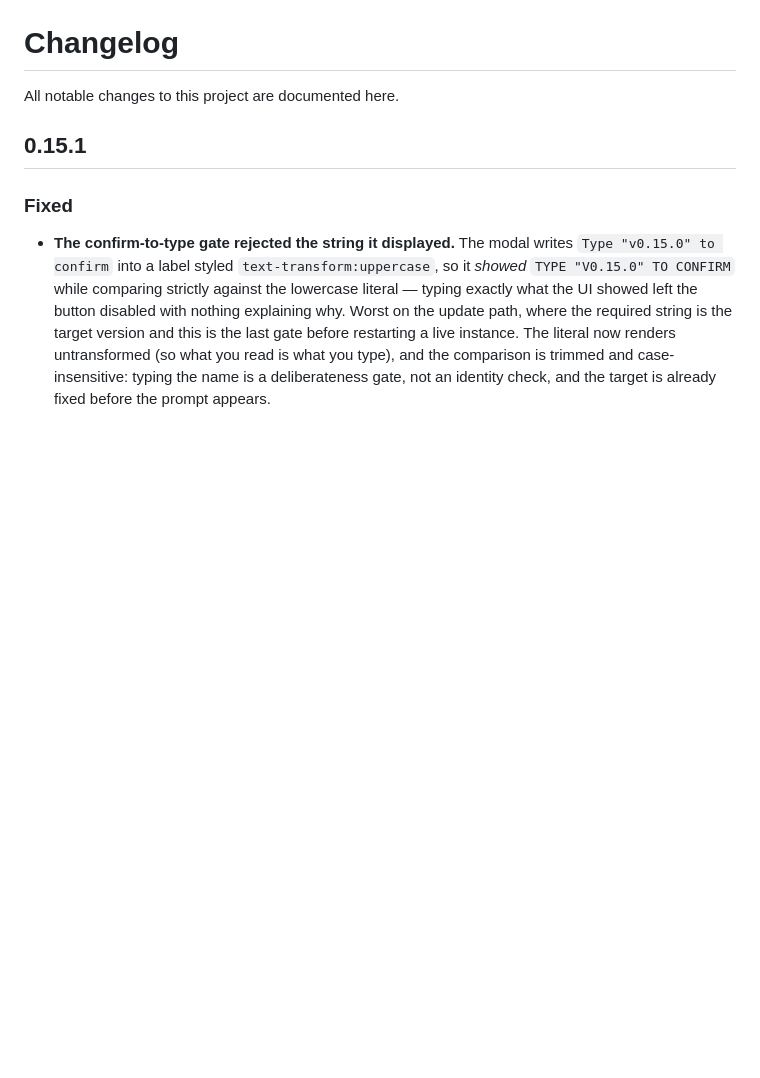
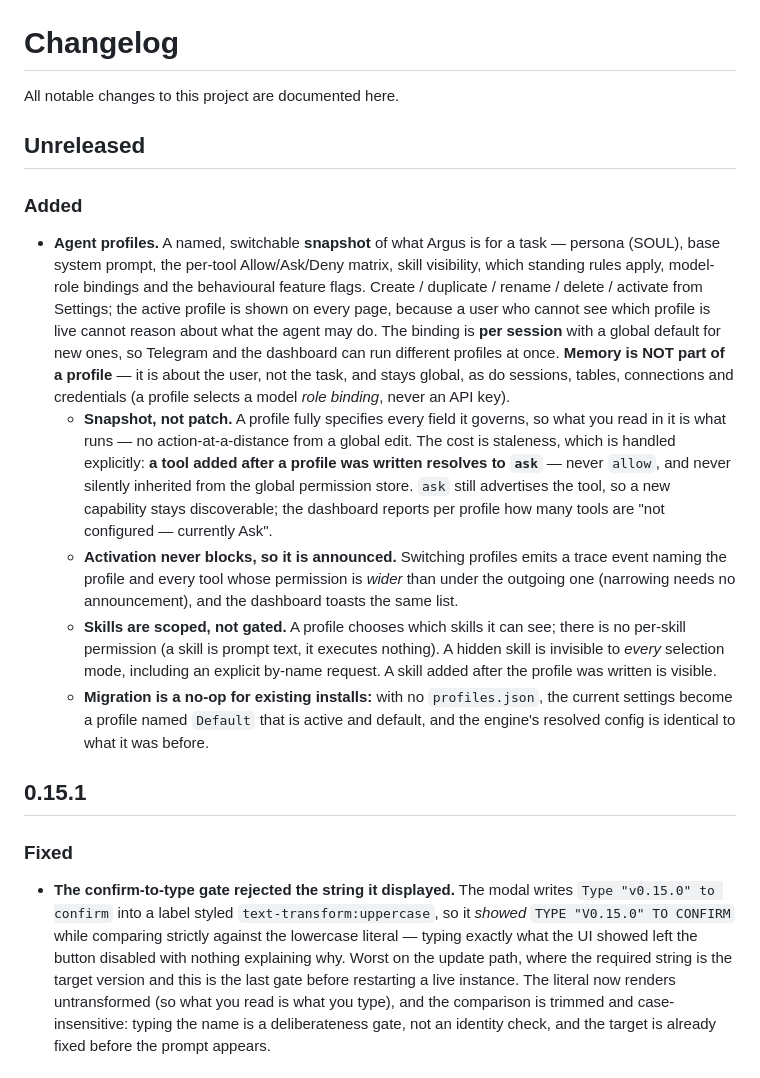
Before and after one commit to apollo-orbit-dev/argus-agent, a Markdown page: CHANGELOG.md, the part around the change. Rendered like a GitHub page; blank space fills up the shorter version.

```diff
--- a/CHANGELOG.md
+++ b/CHANGELOG.md
@@ -1,6 +1,35 @@
 # Changelog
 
 All notable changes to this project are documented here.
+
+## Unreleased
+
+### Added
+- **Agent profiles.** A named, switchable **snapshot** of what Argus is for a task — persona (SOUL),
+  base system prompt, the per-tool Allow/Ask/Deny matrix, skill visibility, which standing rules
+  apply, model-role bindings and the behavioural feature flags. Create / duplicate / rename / delete
+  / activate from Settings; the active profile is shown on every page, because a user who cannot see
+  which profile is live cannot reason about what the agent may do. The binding is **per session**
+  with a global default for new ones, so Telegram and the dashboard can run different profiles at
+  once. **Memory is NOT part of a profile** — it is about the user, not the task, and stays global,
+  as do sessions, tables, connections and credentials (a profile selects a model *role binding*,
+  never an API key).
+  - **Snapshot, not patch.** A profile fully specifies every field it governs, so what you read in
+    it is what runs — no action-at-a-distance from a global edit. The cost is staleness, which is
+    handled explicitly: **a tool added after a profile was written resolves to `ask`** — never
+    `allow`, and never silently inherited from the global permission store. `ask` still advertises
+    the tool, so a new capability stays discoverable; the dashboard reports per profile how many
+    tools are "not configured — currently Ask".
+  - **Activation never blocks, so it is announced.** Switching profiles emits a trace event naming
+    the profile and every tool whose permission is *wider* than under the outgoing one (narrowing
+    needs no announcement), and the dashboard toasts the same list.
+  - **Skills are scoped, not gated.** A profile chooses which skills it can see; there is no
+    per-skill permission (a skill is prompt text, it executes nothing). A hidden skill is invisible
+    to *every* selection mode, including an explicit by-name request. A skill added after the
+    profile was written is visible.
+  - **Migration is a no-op for existing installs:** with no `profiles.json`, the current settings
+    become a profile named `Default` that is active and default, and the engine's resolved config is
+    identical to what it was before.
 
 ## 0.15.1
 
```
Also changed, not shown: README.md (+7 -0 lines).
